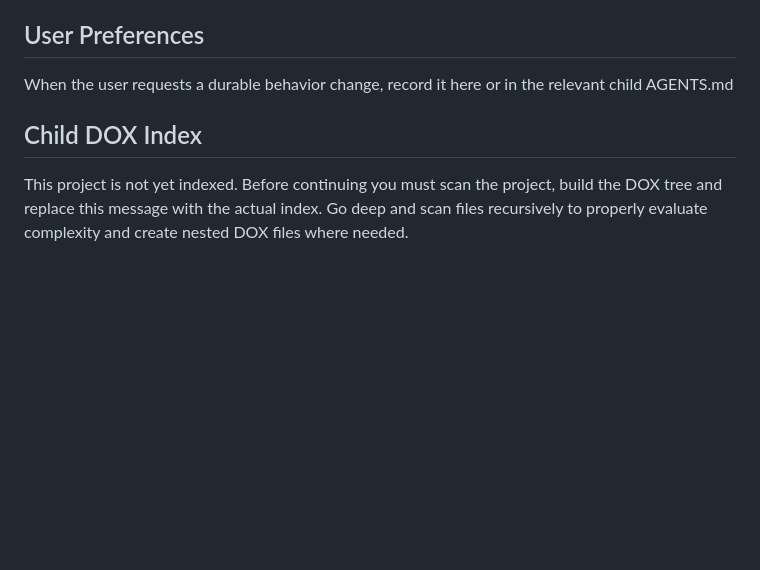
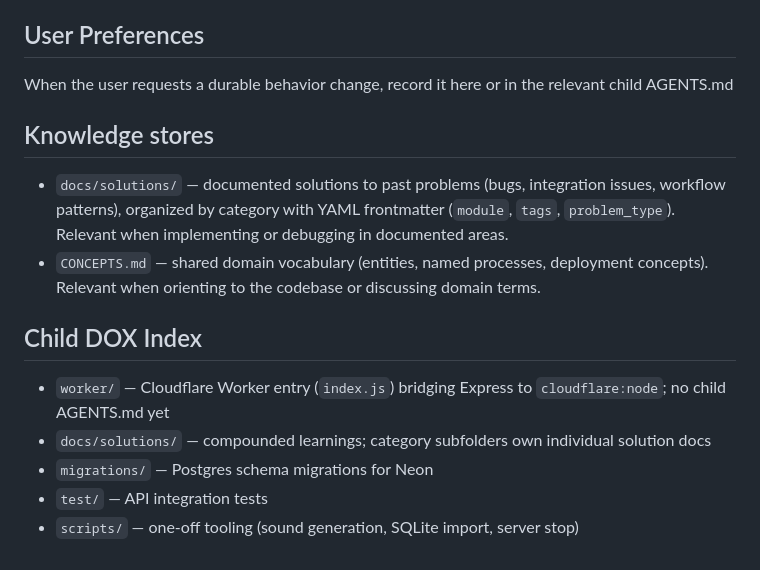
Before and after one commit to DoNguyenKevin/beat-parry-rhythm-game, a Markdown page: AGENTS.md, the part around the change. Rendered like a GitHub page; blank space fills up the shorter version.

```diff
--- a/AGENTS.md
+++ b/AGENTS.md
@@ -80,6 +80,15 @@ Default section order:
 
 When the user requests a durable behavior change, record it here or in the relevant child AGENTS.md
 
+## Knowledge stores
+
+- `docs/solutions/` — documented solutions to past problems (bugs, integration issues, workflow patterns), organized by category with YAML frontmatter (`module`, `tags`, `problem_type`). Relevant when implementing or debugging in documented areas.
+- `CONCEPTS.md` — shared domain vocabulary (entities, named processes, deployment concepts). Relevant when orienting to the codebase or discussing domain terms.
+
 ## Child DOX Index
 
-This project is not yet indexed. Before continuing you must scan the project, build the DOX tree and replace this message with the actual index. Go deep and scan files recursively to properly evaluate complexity and create nested DOX files where needed.
+- `worker/` — Cloudflare Worker entry (`index.js`) bridging Express to `cloudflare:node`; no child AGENTS.md yet
+- `docs/solutions/` — compounded learnings; category subfolders own individual solution docs
+- `migrations/` — Postgres schema migrations for Neon
+- `test/` — API integration tests
+- `scripts/` — one-off tooling (sound generation, SQLite import, server stop)
```
Also changed, not shown: CONCEPTS.md (added, +22 -0 lines), 1 other file.
